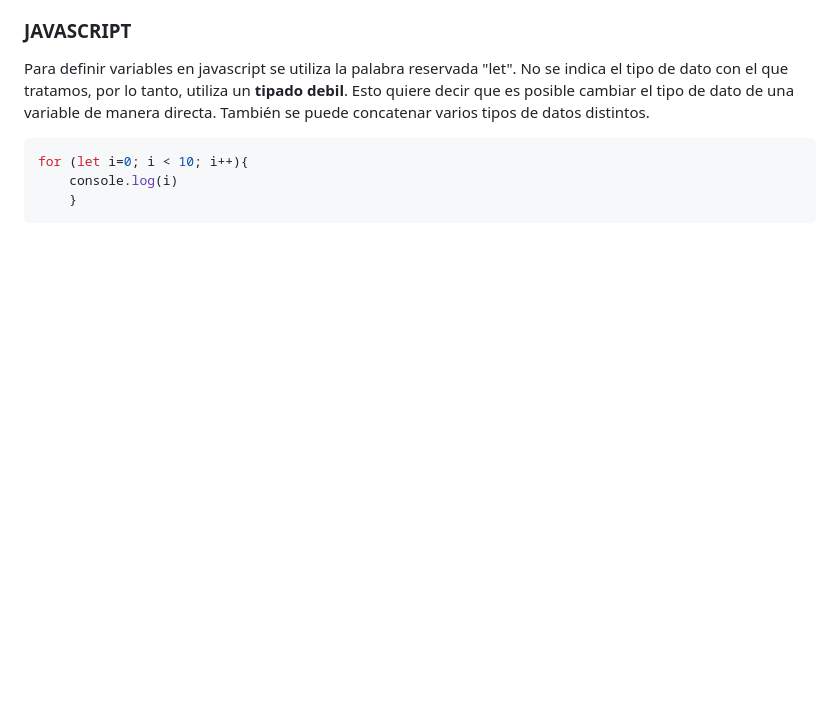
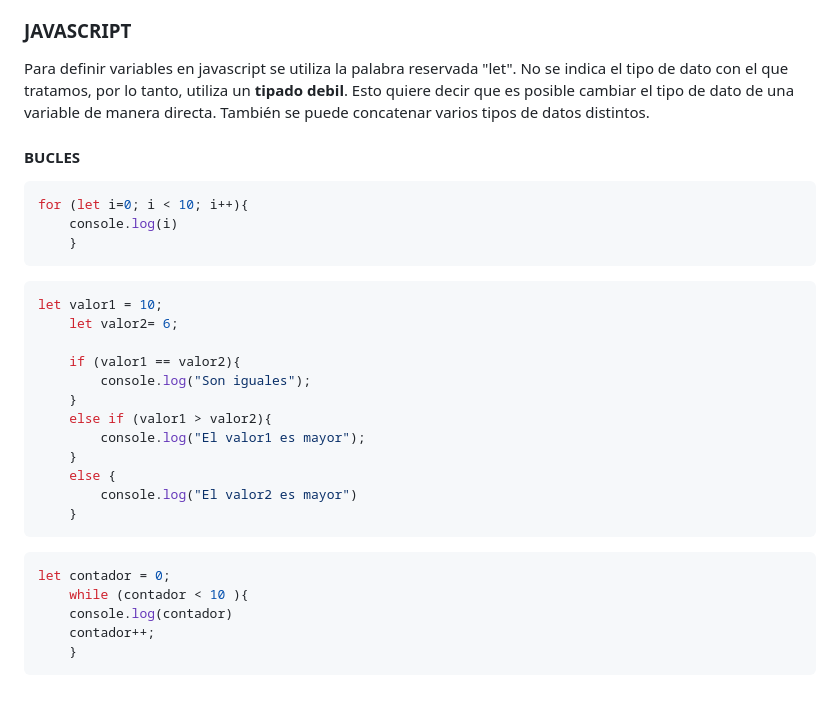
Before and after one commit to johnkl7/m04uf1, a Markdown page: README.md, the part around the change. GitHub-like rendering; blank space fills up the shorter version.

Commit message:
javascript

````diff
--- a/README.md
+++ b/README.md
@@ -271,8 +271,34 @@ Displays: Es como se muestran los elementos en bloque.
 Para definir variables en javascript se utiliza la palabra reservada "let". No se indica el tipo de dato con el que tratamos, por lo tanto, utiliza un **tipado debil**. Esto quiere decir que es posible cambiar el tipo de dato de una variable de manera directa.
 También se puede concatenar varios tipos de datos distintos.
 
+#### BUCLES
+
 ```js
 for (let i=0; i < 10; i++){
 	console.log(i)
 	}
 ```
+
+```js
+let valor1 = 10;
+	let valor2= 6;
+
+	if (valor1 == valor2){
+		console.log("Son iguales");
+	}
+	else if (valor1 > valor2){
+		console.log("El valor1 es mayor");
+	}
+	else {
+		console.log("El valor2 es mayor")
+	}
+```
+
+
+```js
+let contador = 0;
+	while (contador < 10 ){
+	console.log(contador)
+	contador++;
+	}
+```
````
